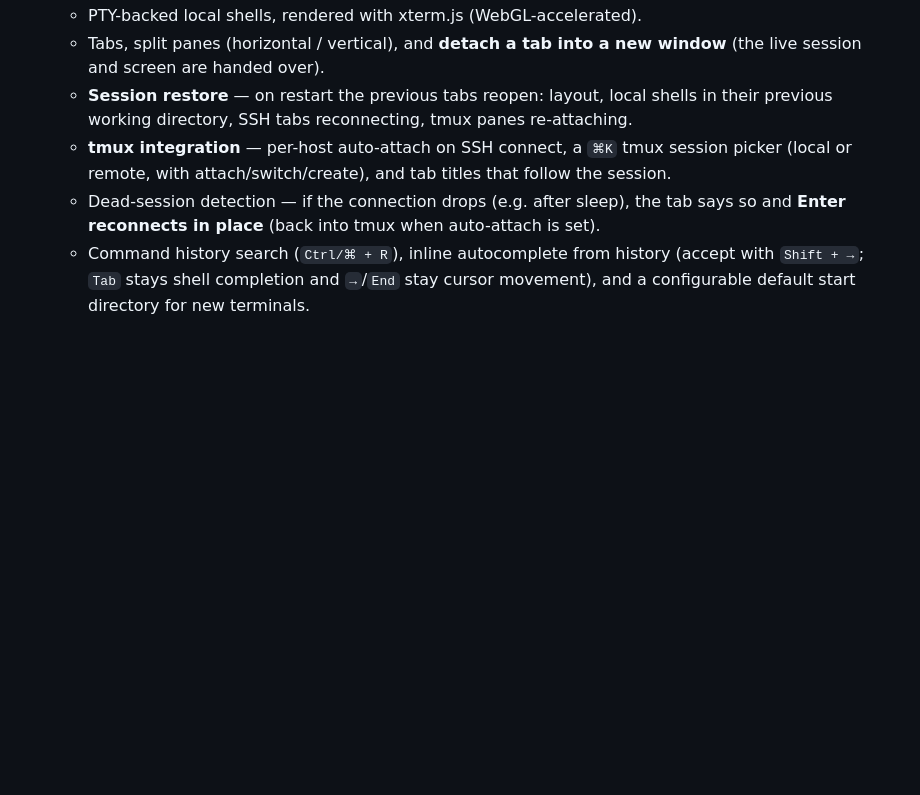
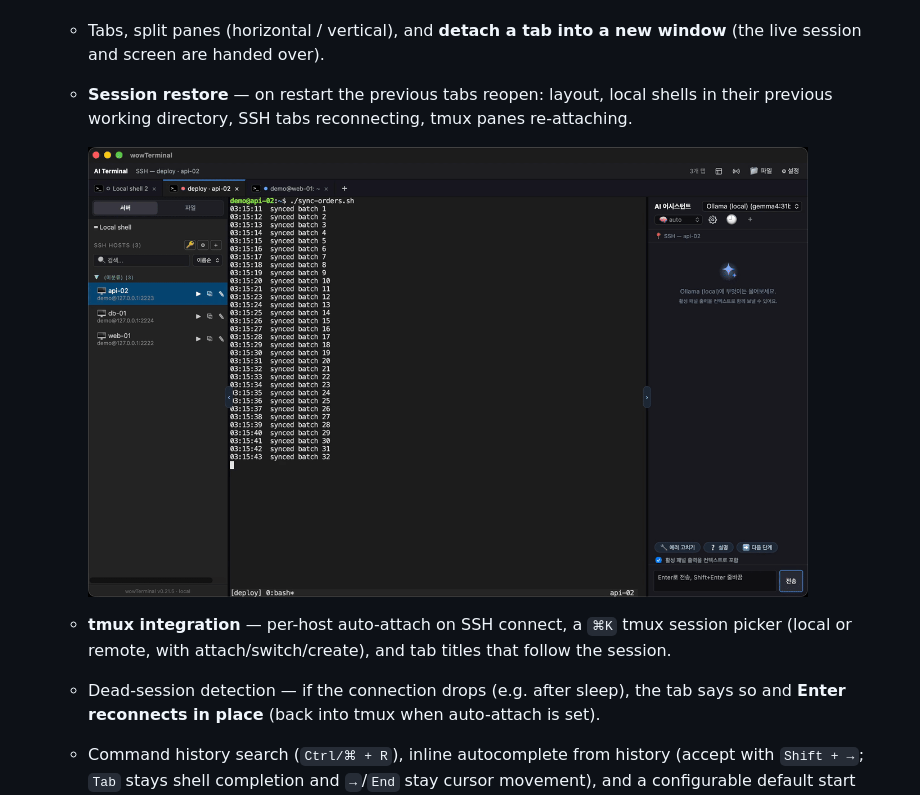
Before and after one commit to cuter74-dev/wowTerminal, a Markdown page: README.md, the part around the change. Drawn GitHub-style; pictures changed too: docs/media/demo-restart-session.gif (added); blank space fills up the shorter version.

Commit message:
docs(readme): add the restart/session demo GIF under Session restore (#175)
Re-recorded on v0.21.5 after the #174 fix.

Co-Authored-By: Claude Opus 5.5 <noreply@anthropic.com>

```diff
--- a/README.md
+++ b/README.md
@@ -58,6 +58,9 @@ an SSH host manager, and a dual-pane SFTP file browser, in one fast desktop app.
     (the live session and screen are handed over).
   - **Session restore** — on restart the previous tabs reopen: layout, local shells in their
     previous working directory, SSH tabs reconnecting, tmux panes re-attaching.
+
+    <img src="docs/media/demo-restart-session.gif" alt="Quitting and relaunching wowTerminal: the tmux job keeps counting and the tabs come back" width="720" />
+
   - **tmux integration** — per-host auto-attach on SSH connect, a `⌘K` tmux session picker
     (local or remote, with attach/switch/create), and tab titles that follow the session.
   - Dead-session detection — if the connection drops (e.g. after sleep), the tab says so
```
Also changed, not shown: docs/work-log/2026-11-09.md (+1 -0 lines).
